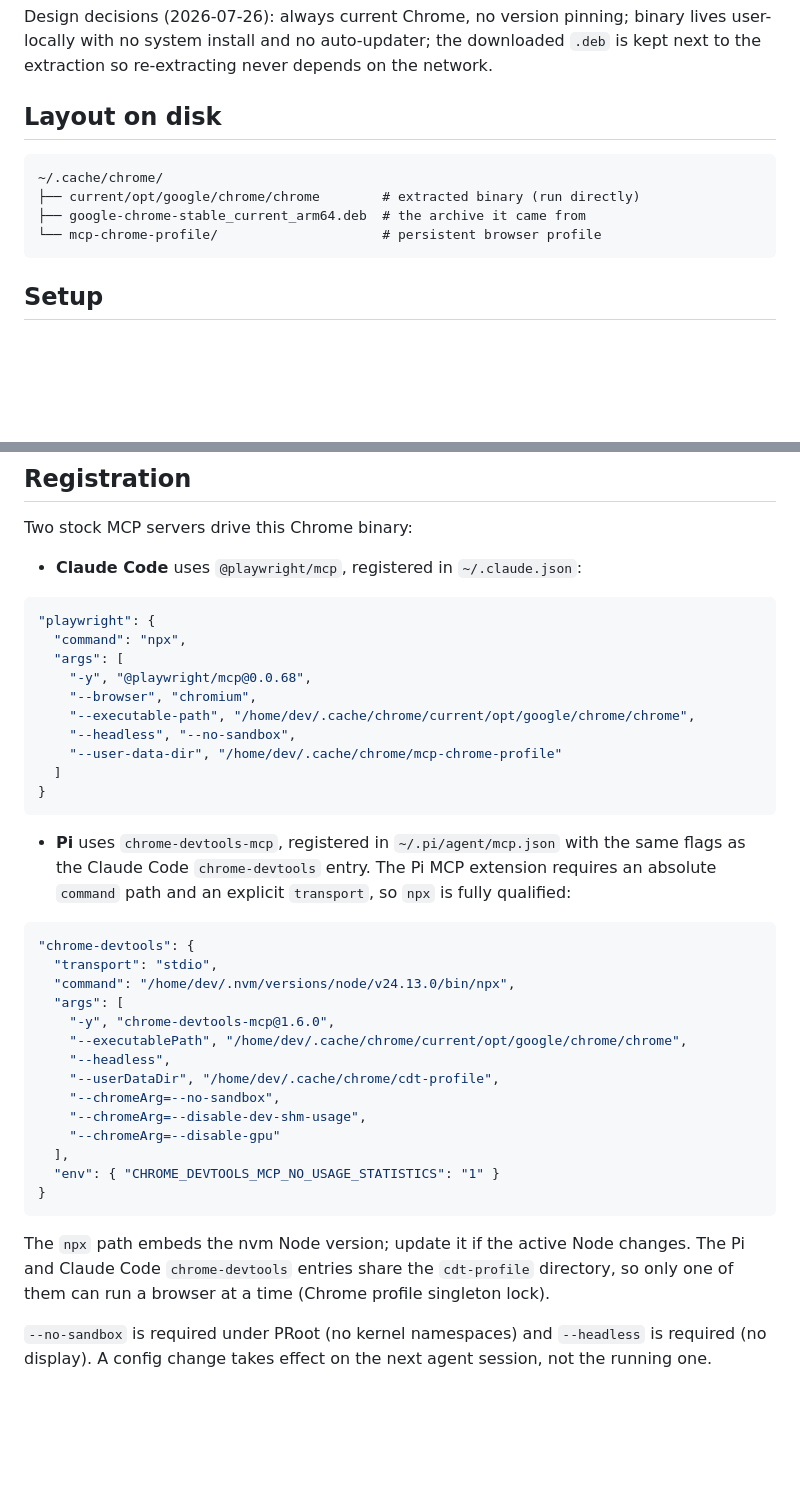
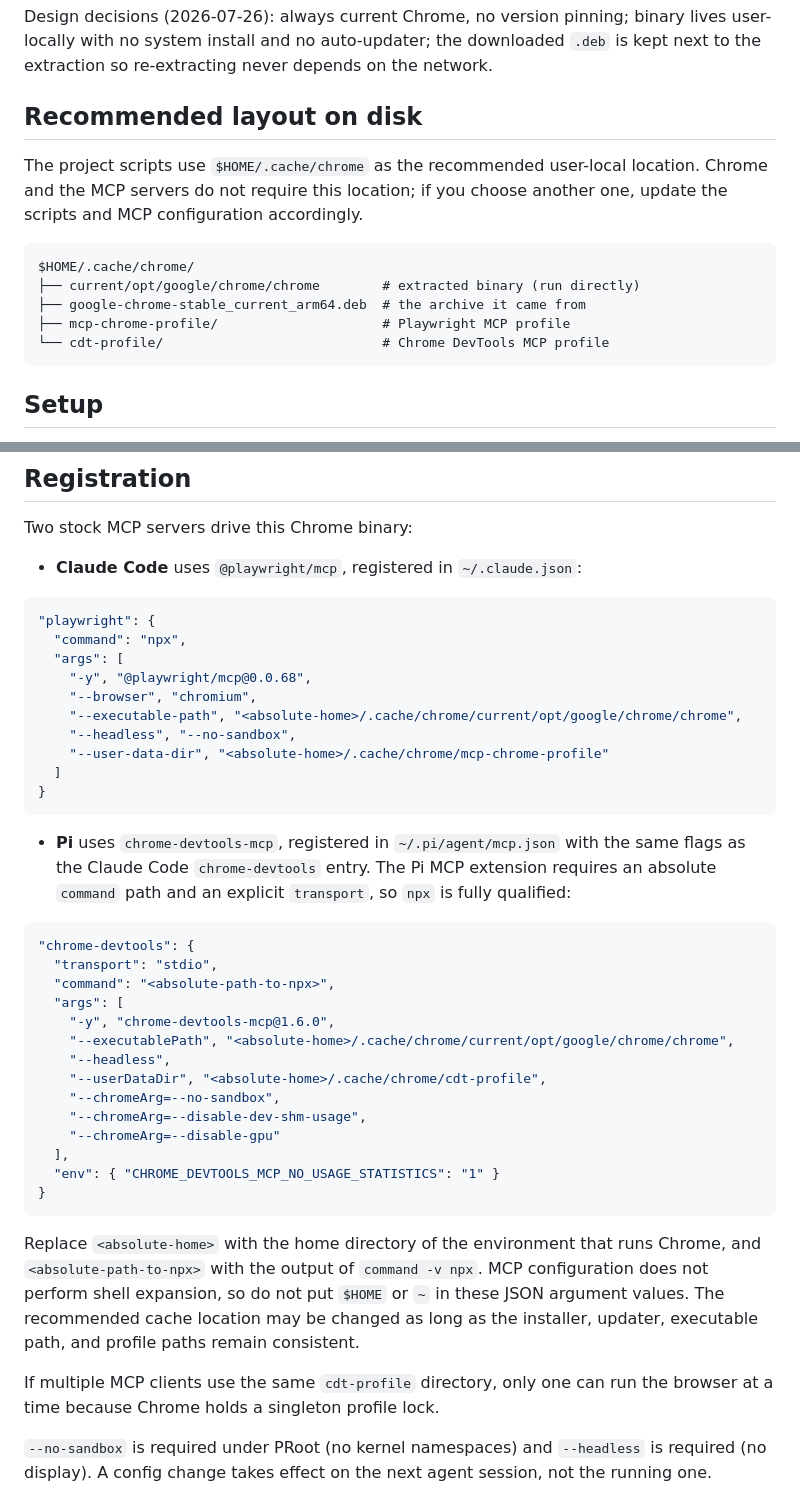
Before and after one commit to appautomaton/pi-arcweld, a Markdown page: mcp-servers/chrome/README.md, 2 parts joined by grey strips. Drawn GitHub-style; blank space fills up the shorter version.

Commit message:
docs: make Chrome paths environment-neutral

````diff
--- a/mcp-servers/chrome/README.md
+++ b/mcp-servers/chrome/README.md
@@ -4,13 +4,16 @@ Setup notes for browser automation with real Google Chrome. Unlike `camoufox/`,
 
 Design decisions (2026-07-26): always current Chrome, no version pinning; binary lives user-locally with no system install and no auto-updater; the downloaded `.deb` is kept next to the extraction so re-extracting never depends on the network.
 
-## Layout on disk
+## Recommended layout on disk
+
+The project scripts use `$HOME/.cache/chrome` as the recommended user-local location. Chrome and the MCP servers do not require this location; if you choose another one, update the scripts and MCP configuration accordingly.
 
 ```
-~/.cache/chrome/
+$HOME/.cache/chrome/
 ├── current/opt/google/chrome/chrome        # extracted binary (run directly)
 ├── google-chrome-stable_current_arm64.deb  # the archive it came from
-└── mcp-chrome-profile/                     # persistent browser profile
+├── mcp-chrome-profile/                     # Playwright MCP profile
+└── cdt-profile/                            # Chrome DevTools MCP profile
 ```
 
 ## Setup
@@ -45,9 +48,9 @@ Two stock MCP servers drive this Chrome binary:
   "args": [
     "-y", "@playwright/mcp@0.0.68",
     "--browser", "chromium",
-    "--executable-path", "/home/dev/.cache/chrome/current/opt/google/chrome/chrome",
+    "--executable-path", "<absolute-home>/.cache/chrome/current/opt/google/chrome/chrome",
     "--headless", "--no-sandbox",
-    "--user-data-dir", "/home/dev/.cache/chrome/mcp-chrome-profile"
+    "--user-data-dir", "<absolute-home>/.cache/chrome/mcp-chrome-profile"
   ]
 }
 ```
@@ -57,12 +60,12 @@ Two stock MCP servers drive this Chrome binary:
 ```json
 "chrome-devtools": {
   "transport": "stdio",
-  "command": "/home/dev/.nvm/versions/node/v24.13.0/bin/npx",
+  "command": "<absolute-path-to-npx>",
   "args": [
     "-y", "chrome-devtools-mcp@1.6.0",
-    "--executablePath", "/home/dev/.cache/chrome/current/opt/google/chrome/chrome",
+    "--executablePath", "<absolute-home>/.cache/chrome/current/opt/google/chrome/chrome",
     "--headless",
-    "--userDataDir", "/home/dev/.cache/chrome/cdt-profile",
+    "--userDataDir", "<absolute-home>/.cache/chrome/cdt-profile",
     "--chromeArg=--no-sandbox",
     "--chromeArg=--disable-dev-shm-usage",
     "--chromeArg=--disable-gpu"
@@ -71,7 +74,9 @@ Two stock MCP servers drive this Chrome binary:
 }
 ```
 
-The `npx` path embeds the nvm Node version; update it if the active Node changes. The Pi and Claude Code `chrome-devtools` entries share the `cdt-profile` directory, so only one of them can run a browser at a time (Chrome profile singleton lock).
+Replace `<absolute-home>` with the home directory of the environment that runs Chrome, and `<absolute-path-to-npx>` with the output of `command -v npx`. MCP configuration does not perform shell expansion, so do not put `$HOME` or `~` in these JSON argument values. The recommended cache location may be changed as long as the installer, updater, executable path, and profile paths remain consistent.
+
+If multiple MCP clients use the same `cdt-profile` directory, only one can run the browser at a time because Chrome holds a singleton profile lock.
 
 `--no-sandbox` is required under PRoot (no kernel namespaces) and `--headless` is required (no display). A config change takes effect on the next agent session, not the running one.
 
````
